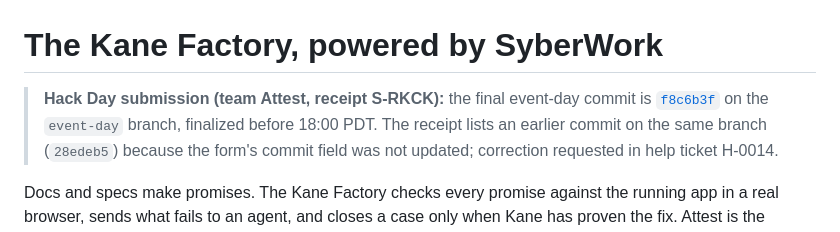
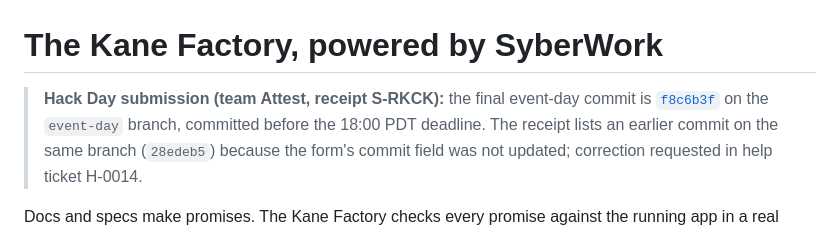
Before and after one commit to SyberLabs/attest, a Markdown page: README.md, the part around the change. GitHub-like rendering.

Commit message:
readme: wording of the submission note
Co-Authored-By: Claude Opus 5.5 <noreply@anthropic.com>

```diff
--- a/README.md
+++ b/README.md
@@ -2,7 +2,7 @@
 
 > **Hack Day submission (team Attest, receipt S-RKCK):** the final event-day commit is
 > [`f8c6b3f`](https://github.com/SyberLabs/attest/commit/f8c6b3f3353e20a84174f5b6b240fb42e88e2b32)
-> on the `event-day` branch, finalized before 18:00 PDT. The receipt lists an earlier commit on
+> on the `event-day` branch, committed before the 18:00 PDT deadline. The receipt lists an earlier commit on
 > the same branch (`28edeb5`) because the form's commit field was not updated; correction
 > requested in help ticket H-0014.
 
```
